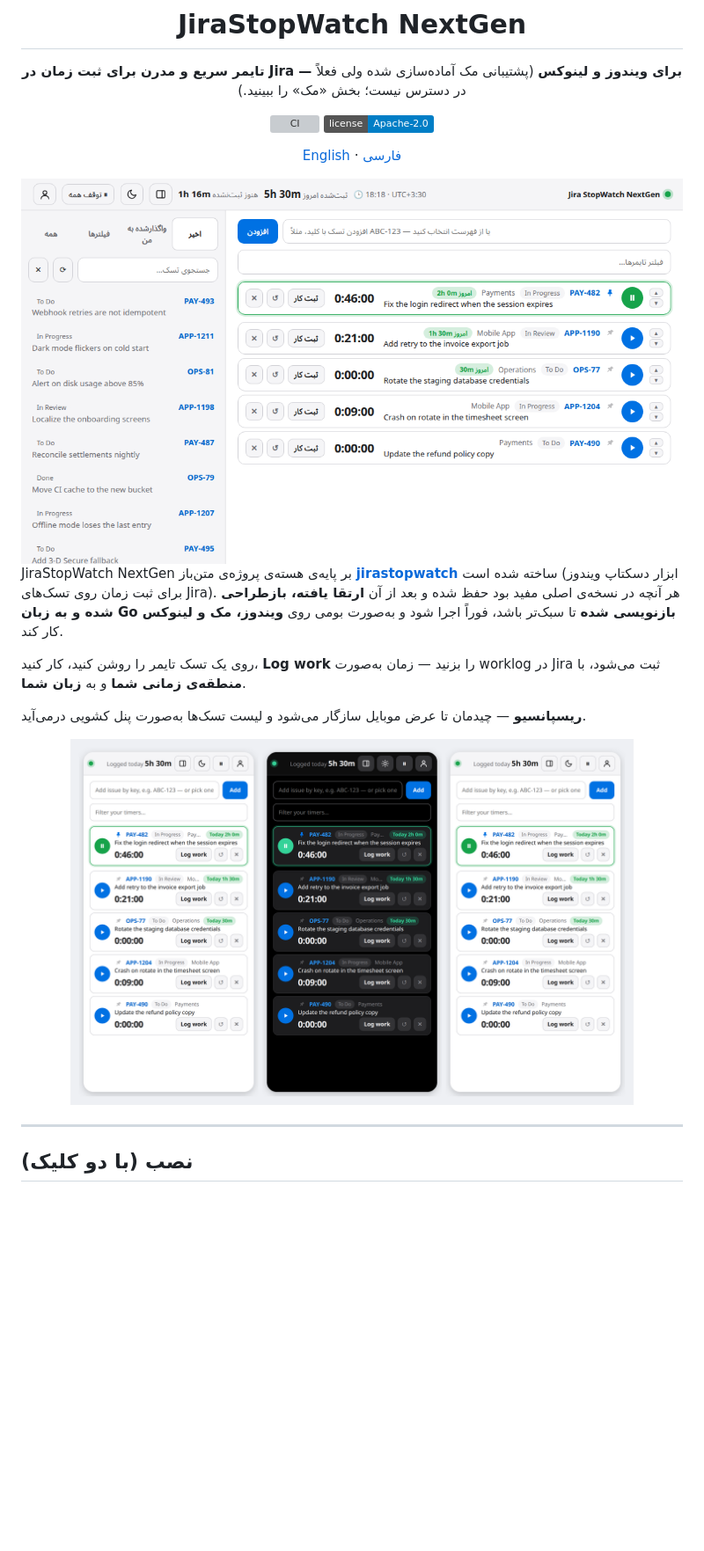
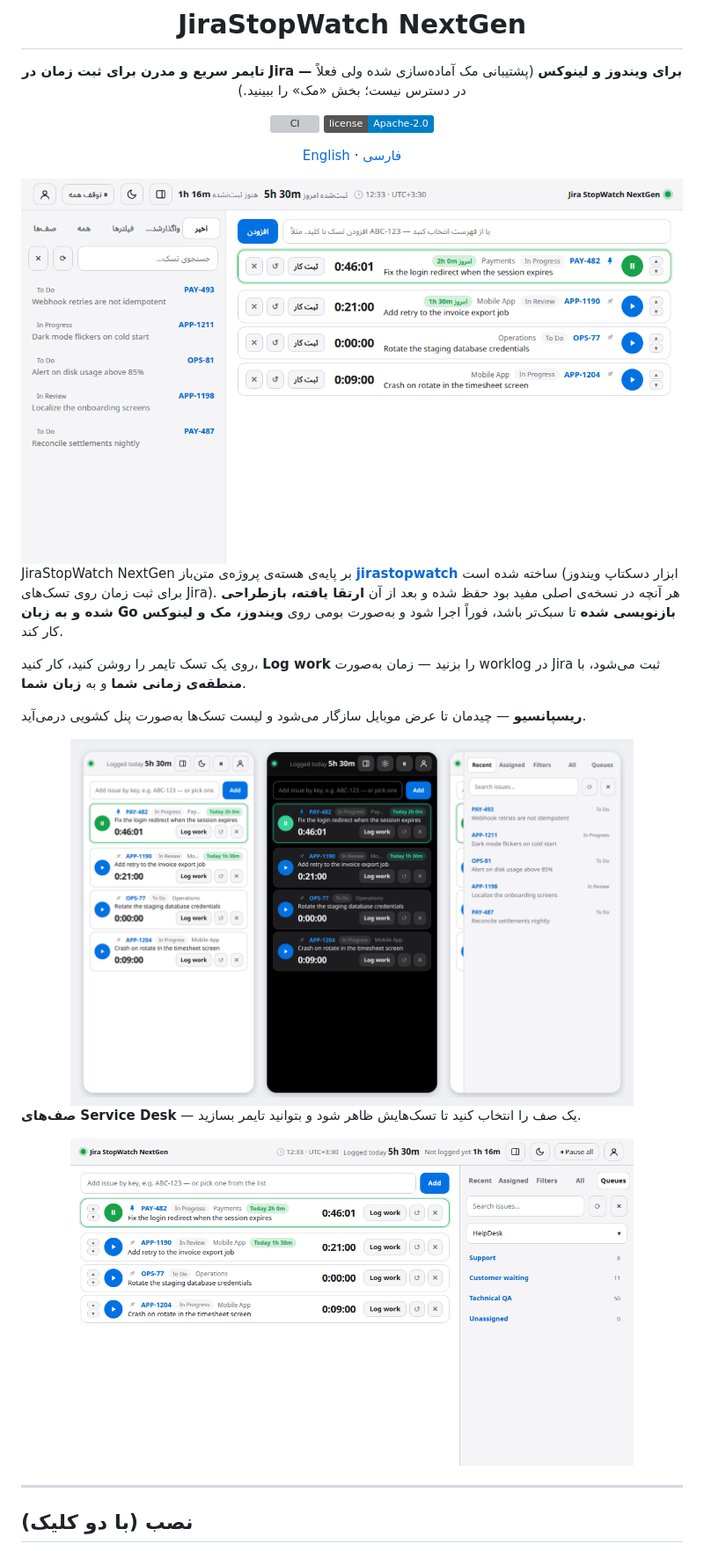
Before and after one commit to farhadrezvani7/jirastopwatch-nextgen, a Markdown page: README.fa.md, the part around the change. Shown at 88% size. Drawn GitHub-style; pictures changed too: docs/screenshots/app-rtl-fa.png, docs/screenshots/queues.png (added), docs/screenshots/responsive.png; badges without logos; blank space fills up the shorter version; grey boxes are pictures that could not be loaded.

Commit message:
README: refresh all screenshots from the current UI; add the Queues picture

```diff
--- a/README.fa.md
+++ b/README.fa.md
@@ -22,6 +22,10 @@ JiraStopWatch NextGen بر پایه‌ی هسته‌ی پروژه‌ی متن‌
 **ریسپانسیو** — چیدمان تا عرض موبایل سازگار می‌شود و لیست تسک‌ها به‌صورت پنل کشویی درمی‌آید.
 
 <div align="center"><img src="docs/screenshots/responsive.png" alt="چیدمان ریسپانسیو: روشن، تیره و پنل کشویی تسک‌ها" width="640"></div>
+
+**صف‌های Service Desk** — یک صف را انتخاب کنید تا تسک‌هایش ظاهر شود و بتوانید تایمر بسازید.
+
+<div align="center"><img src="docs/screenshots/queues.png" alt="تب Queues" width="640"></div>
 
 ---
 
```
Also changed, not shown: README.md (+4 -0 lines), docs/screenshots/app-dark.png, docs/screenshots/app-light.png, docs/screenshots/settings.png.
